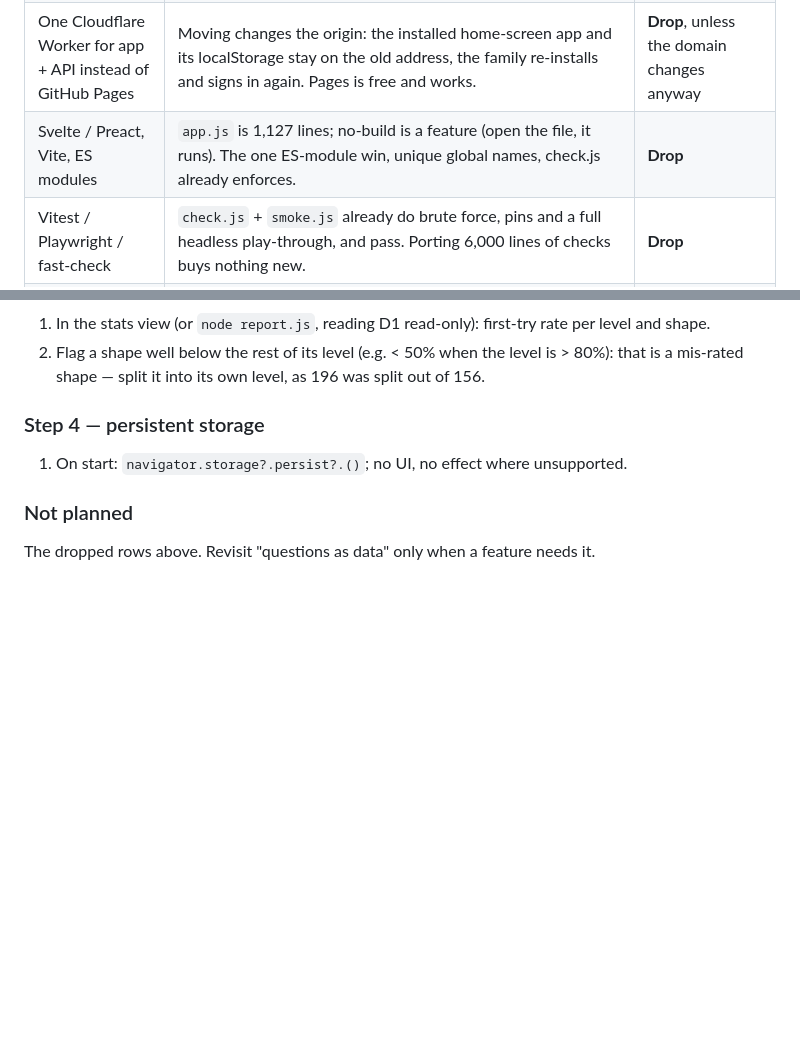
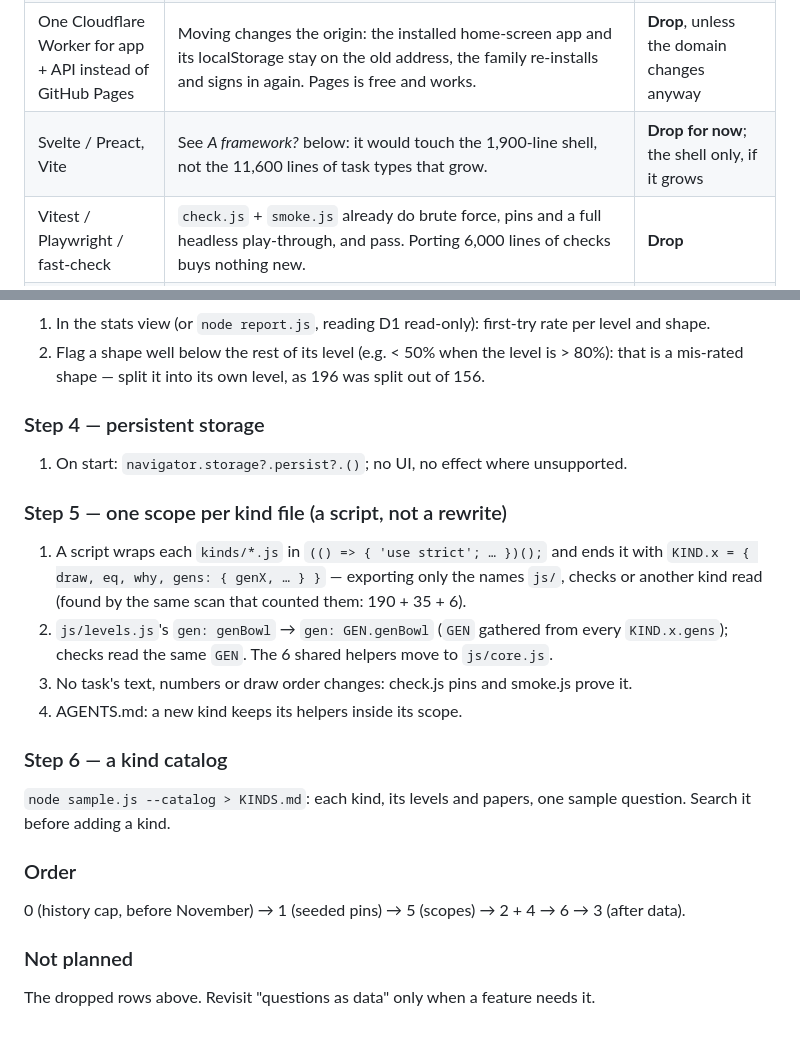
Before and after one commit to fedossayenko/crossing-ten, a Markdown page: PLAN.md, 2 parts joined by grey strips. Rendered like a GitHub page; blank space fills up the shorter version.

```diff
--- a/PLAN.md
+++ b/PLAN.md
@@ -12,7 +12,7 @@ idea from that research was checked against the code and the live data before it
 | Elo / FSRS adaptive engine (Math Garden) | Math Garden calibrates on 400,000 children. Here: 136 synced rounds, one learner. Too little data to estimate item difficulty; `mastery()` and `weightsFrom()` already do the per-learner part. | **Drop for one family**; becomes worth it at ~500 families (see below). |
 | Ask the browser to keep storage | `navigator.storage.persist()` is never called. Sync already backs the rounds up to D1, so this only guards an offline-only device. | **Do** — step 4, one line |
 | One Cloudflare Worker for app + API instead of GitHub Pages | Moving changes the origin: the installed home-screen app and its localStorage stay on the old address, the family re-installs and signs in again. Pages is free and works. | **Drop**, unless the domain changes anyway |
-| Svelte / Preact, Vite, ES modules | `app.js` is 1,127 lines; no-build is a feature (open the file, it runs). The one ES-module win, unique global names, check.js already enforces. | **Drop** |
+| Svelte / Preact, Vite | See *A framework?* below: it would touch the 1,900-line shell, not the 11,600 lines of task types that grow. | **Drop for now**; the shell only, if it grows |
 | Vitest / Playwright / fast-check | `check.js` + `smoke.js` already do brute force, pins and a full headless play-through, and pass. Porting 6,000 lines of checks buys nothing new. | **Drop** |
 | A sync engine (Zero, PowerSync, ElectricSQL) | Rounds are append-only, deduped by (family, player, id) — conflict-free by design. Zero 1.0 can't even write offline. | **Drop** |
 | Questions as data, drawing separate | 165 kind files draw HTML strings. A split costs a rewrite of every kind; nothing planned needs it. | **Later**, only if a feature needs it (printing worksheets, a new UI) |
@@ -75,5 +93,21 @@ hard to place.
 ### Step 4 — persistent storage
 1. On start: `navigator.storage?.persist?.()`; no UI, no effect where unsupported.
 
+### Step 5 — one scope per kind file (a script, not a rewrite)
+1. A script wraps each `kinds/*.js` in `(() => { 'use strict'; … })();` and ends it with
+   `KIND.x = { draw, eq, why, gens: { genX, … } }` — exporting only the names `js/`, checks or another kind
+   read (found by the same scan that counted them: 190 + 35 + 6).
+2. `js/levels.js`'s `gen: genBowl` → `gen: GEN.genBowl` (`GEN` gathered from every `KIND.x.gens`);
+   checks read the same `GEN`. The 6 shared helpers move to `js/core.js`.
+3. No task's text, numbers or draw order changes: check.js pins and smoke.js prove it.
+4. AGENTS.md: a new kind keeps its helpers inside its scope.
+
+### Step 6 — a kind catalog
+`node sample.js --catalog > KINDS.md`: each kind, its levels and papers, one sample question. Search it
+before adding a kind.
+
+### Order
+0 (history cap, before November) → 1 (seeded pins) → 5 (scopes) → 2 + 4 → 6 → 3 (after data).
+
 ### Not planned
 The dropped rows above. Revisit "questions as data" only when a feature needs it.
```
Also changed, not shown: other parts of PLAN.md (+32 -14 lines).
